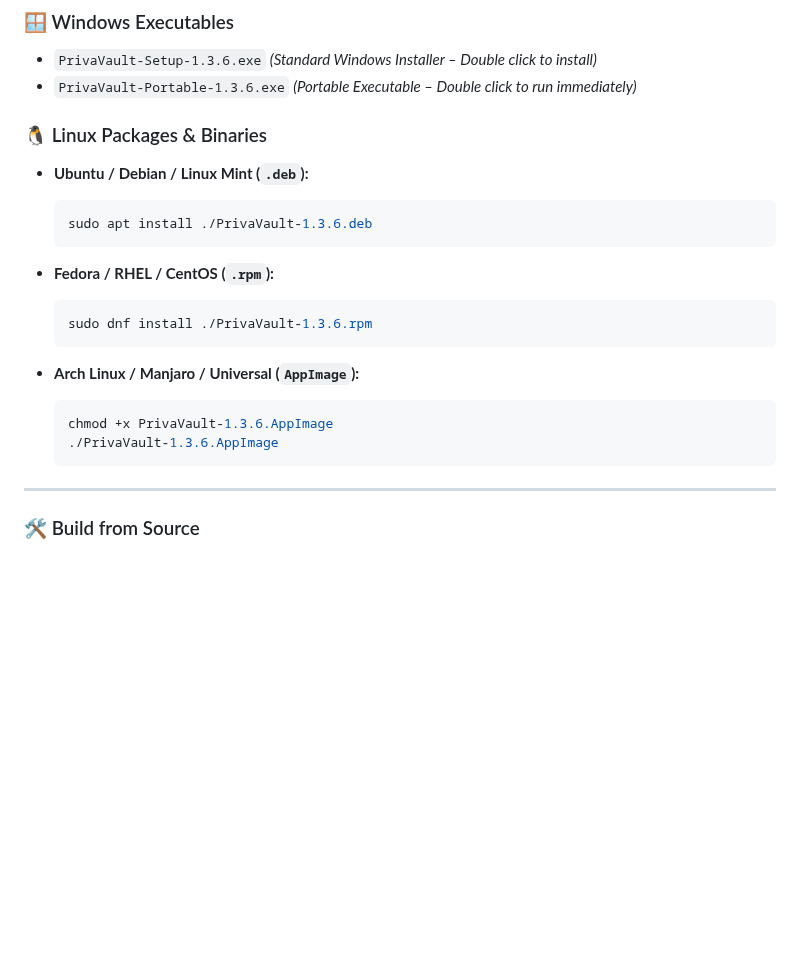
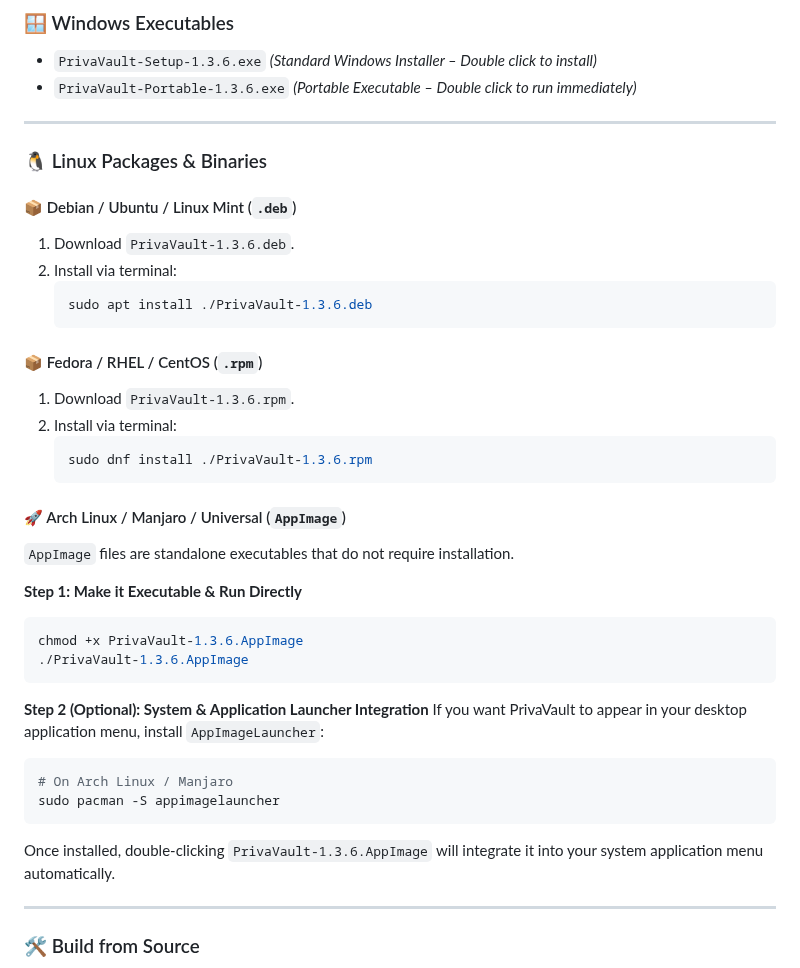
Before and after one commit to TNFX1/PrivaVault, a Markdown page: README.md, the part around the change. GitHub-like rendering; blank space fills up the shorter version.

````diff
--- a/README.md
+++ b/README.md
@@ -123,23 +123,39 @@ Visit the **[Releases](https://github.com/TNFX1/PrivaVault/releases)** section t
 - `PrivaVault-Setup-1.3.6.exe` *(Standard Windows Installer – Double click to install)*
 - `PrivaVault-Portable-1.3.6.exe` *(Portable Executable – Double click to run immediately)*
 
+---
+
 ### 🐧 Linux Packages & Binaries
 
-- **Ubuntu / Debian / Linux Mint (`.deb`):**
-  ```bash
-  sudo apt install ./PrivaVault-1.3.6.deb
-  ```
+#### 📦 Debian / Ubuntu / Linux Mint (`.deb`)
+1. Download `PrivaVault-1.3.6.deb`.
+2. Install via terminal:
+   ```bash
+   sudo apt install ./PrivaVault-1.3.6.deb
+   ```
 
-- **Fedora / RHEL / CentOS (`.rpm`):**
-  ```bash
-  sudo dnf install ./PrivaVault-1.3.6.rpm
-  ```
+#### 📦 Fedora / RHEL / CentOS (`.rpm`)
+1. Download `PrivaVault-1.3.6.rpm`.
+2. Install via terminal:
+   ```bash
+   sudo dnf install ./PrivaVault-1.3.6.rpm
+   ```
 
-- **Arch Linux / Manjaro / Universal (`AppImage`):**
-  ```bash
-  chmod +x PrivaVault-1.3.6.AppImage
-  ./PrivaVault-1.3.6.AppImage
-  ```
+#### 🚀 Arch Linux / Manjaro / Universal (`AppImage`)
+`AppImage` files are standalone executables that do not require installation.
+
+**Step 1: Make it Executable & Run Directly**
+```bash
+chmod +x PrivaVault-1.3.6.AppImage
+./PrivaVault-1.3.6.AppImage
+```
+
+**Step 2 (Optional): System & Application Launcher Integration** If you want PrivaVault to appear in your desktop application menu, install `AppImageLauncher`:
+```bash
+# On Arch Linux / Manjaro
+sudo pacman -S appimagelauncher
+```
+Once installed, double-clicking `PrivaVault-1.3.6.AppImage` will integrate it into your system application menu automatically.
 
 ---
 
````
